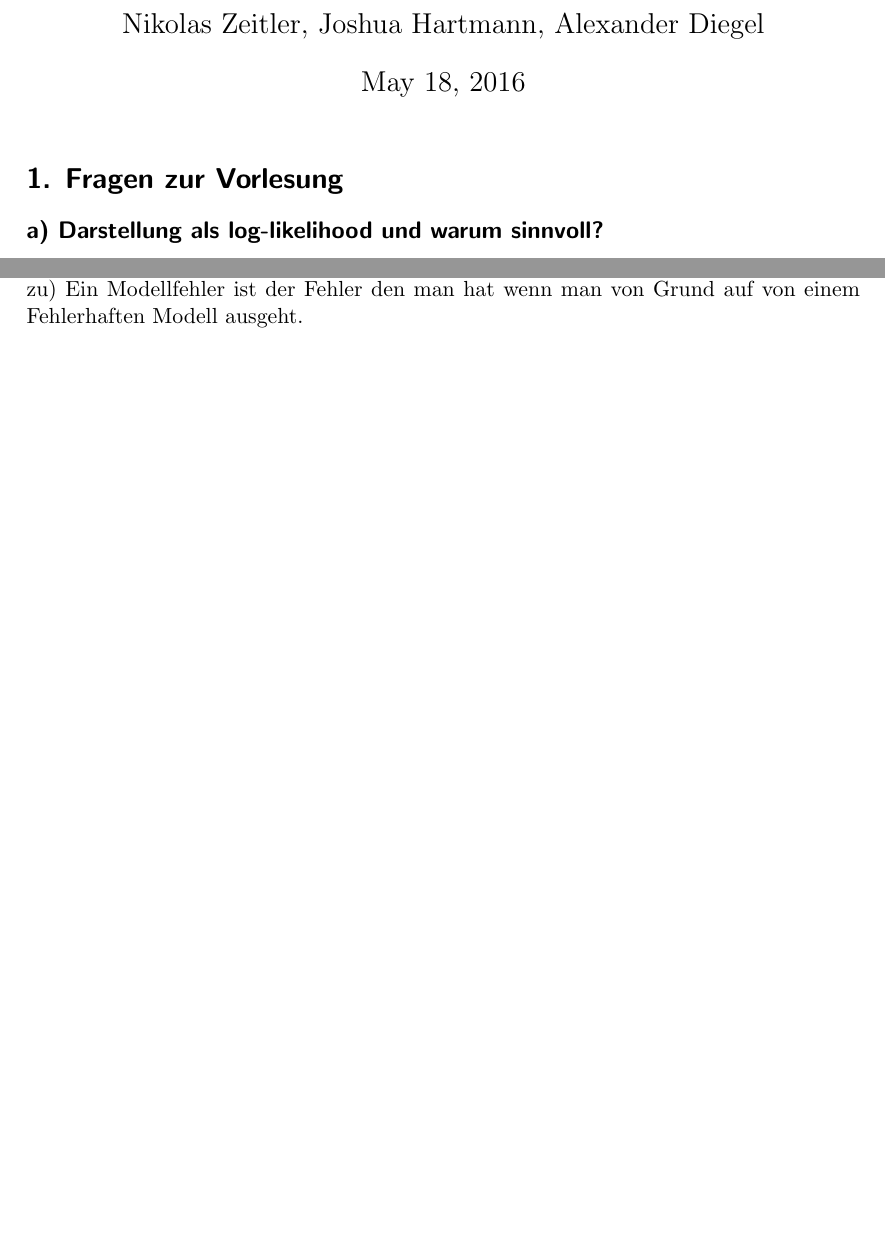
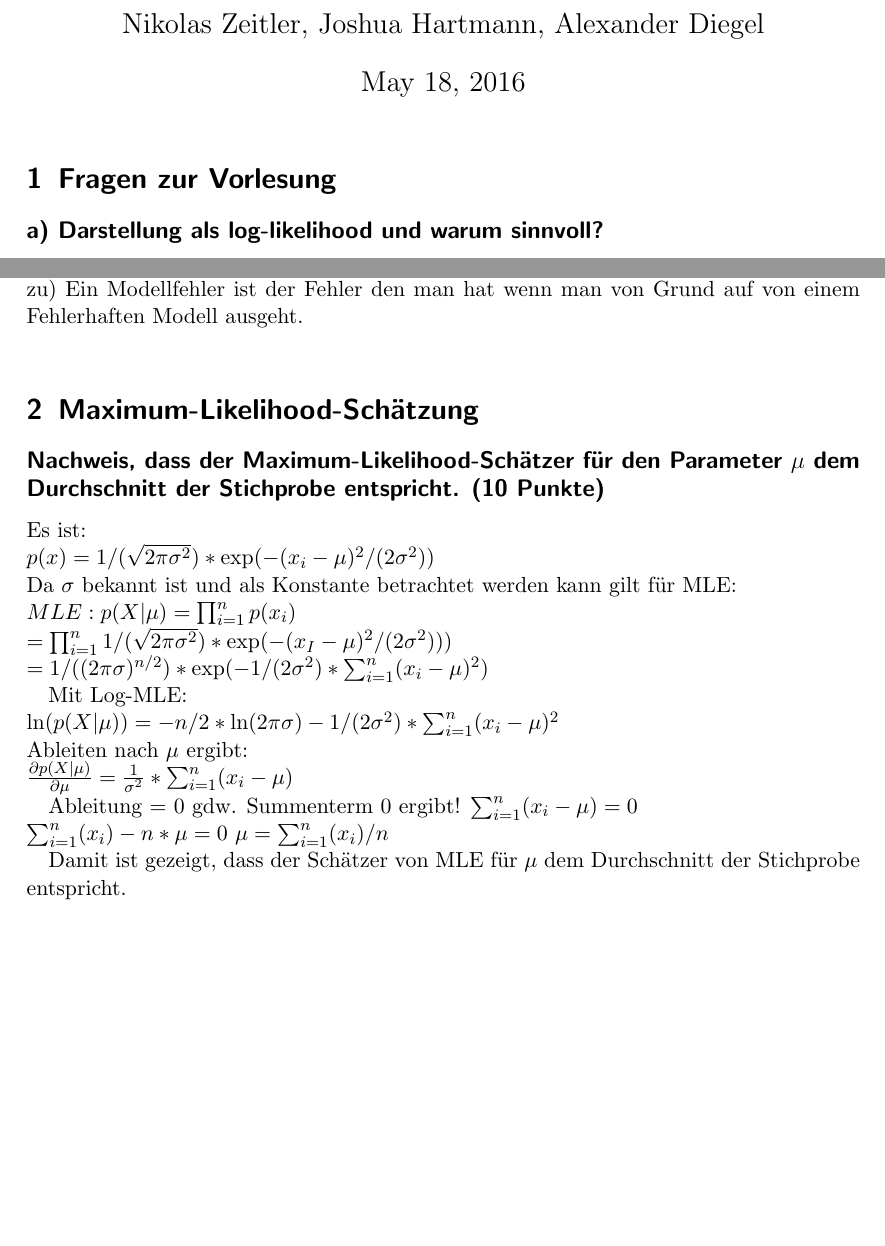
Before and after one commit to Okarius/MachineLearningPraktInfo, a LaTeX document (Blatt_4/Blatt4.tex): two parts of pages 1 and 2 of 2, joined at a grey line, cut so that both start at the same text, the shorter picture padded with empty space. Compiled offline with pdfLaTeX; an older LaTeX class or package is replaced by its successor.

Commit message:
Aufgabe 2 hinzugefügt

```diff
--- a/Blatt_4/Blatt4.tex
+++ b/Blatt_4/Blatt4.tex
@@ -18,7 +18,7 @@
 
 \begin{document}
 \maketitle
-\section*{1. Fragen zur Vorlesung}
+\section{Fragen zur Vorlesung}
 \subsection*{a) Darstellung als log-likelihood und warum sinnvoll?}
 \[ ln (p(D|\vartheta)) = \Sigma^n_{k=1} ln (p(D|\vartheta)) \]
 Sinnvoll: \\
@@ -49,4 +49,27 @@ In der Statistik bezeichnet der Schätzfehler die Abweichung einer Schätzfunkti
 Ein Modellfehler hat also nichts mit einem Statistischen Ergebnis zu tun.(Schätzfehler zu) Ein Modellfehler ist der Fehler den man hat wenn man von Grund auf von einem Fehlerhaften Modell ausgeht. \\
 
 
+
+\section{Maximum-Likelihood-Schätzung}
+\subsection*{Nachweis, dass der Maximum-Likelihood-Schätzer für den Parameter $\mu$ dem Durchschnitt der Stichprobe entspricht. (10 Punkte)}
+Es ist:\\
+$p(x)=1/(\sqrt{2\pi \sigma^2})* \exp(-(x_i-\mu)^2/(2\sigma^2))$\\
+Da $\sigma$ bekannt ist und als Konstante betrachtet werden kann gilt für MLE:\\
+$MLE: p(X|\mu)=\prod_{i=1}^{n}p(x_i) $\\
+$=\prod_{i=1}^{n}1/(\sqrt{2\pi \sigma^2})*\exp(-(x_I-\mu)^2/(2\sigma^2))) $\\
+$= 1/((2\pi \sigma)^{n/2})* \exp(-1/(2\sigma^2)*\sum_{i=1}^{n}(x_i-\mu)^2)$
+
+Mit Log-MLE:\\
+$\ln(p(X|\mu))= -n/2*\ln(2\pi \sigma) - 1/(2\sigma^2)*\sum_{i=1}^{n}(x_i-\mu)^2$\\
+Ableiten nach $\mu$ ergibt:\\
+$\frac{\partial p(X|\mu)}{\partial \mu} = \frac{1}{\sigma^2}*\sum_{i=1}^{n}(x_i-\mu)$
+
+Ableitung = 0 gdw. Summenterm 0 ergibt!
+$\sum_{i=1}^{n}(x_i-\mu) = 0$\\
+$\sum_{i=1}^{n}(x_i)-n*\mu = 0$
+$\mu = \sum_{i=1}^{n}(x_i) / n$
+
+Damit ist gezeigt, dass der Schätzer von MLE für $\mu$ dem Durchschnitt der Stichprobe entspricht.
+
+
 \end{document}
```
Also changed, not shown: Blatt_4/Blatt4.pdf.
